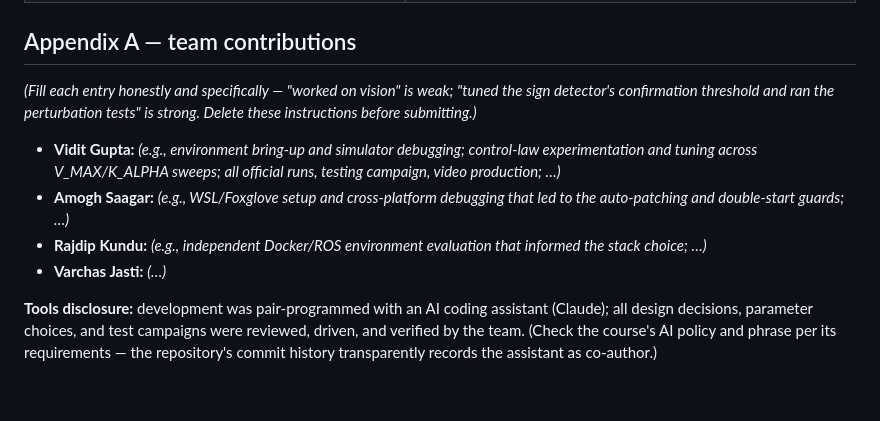
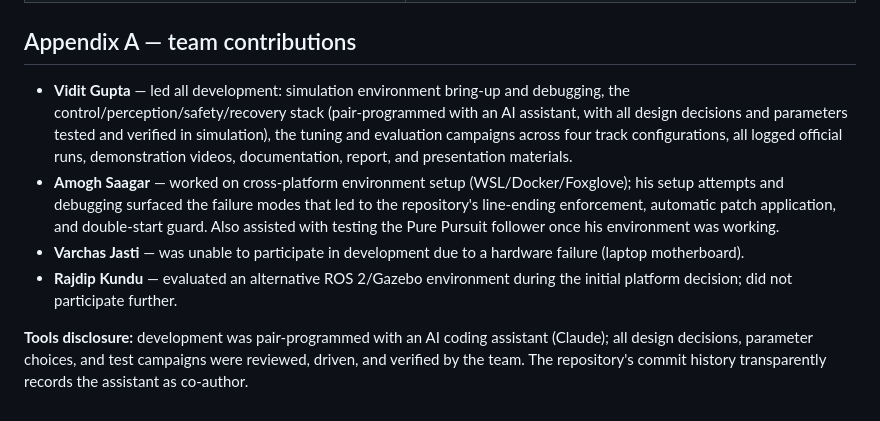
Before and after one commit to vedcoder/mushr-vision-racing, a Markdown page: submission_docs/REPORT.md, the part around one of its changes. Rendered like a GitHub page.

Commit message:
Report finalized: ASCII architecture diagram for PDF export, contribution statement in Appendix A
Co-Authored-By: Claude Fable 5 <noreply@anthropic.com>

```diff
--- a/submission_docs/REPORT.md
+++ b/submission_docs/REPORT.md
@@ -181,21 +185,25 @@ pre-run drivetrain health check.
 
 ## Appendix A — team contributions
 
-*(Fill each entry honestly and specifically — "worked on vision" is weak;
-"tuned the sign detector's confirmation threshold and ran the perturbation
-tests" is strong. Delete these instructions before submitting.)*
-
-- **Vidit Gupta:** *(e.g., environment bring-up and simulator debugging;
-  control-law experimentation and tuning across V_MAX/K_ALPHA sweeps;
-  all official runs, testing campaign, video production; …)*
-- **Amogh Saagar:** *(e.g., WSL/Foxglove setup and cross-platform
-  debugging that led to the auto-patching and double-start guards; …)*
-- **Rajdip Kundu:** *(e.g., independent Docker/ROS environment
-  evaluation that informed the stack choice; …)*
-- **Varchas Jasti:** *(…)*
+- **Vidit Gupta** — led all development: simulation environment bring-up
+  and debugging, the control/perception/safety/recovery stack
+  (pair-programmed with an AI assistant, with all design decisions and
+  parameters tested and verified in simulation), the tuning and
+  evaluation campaigns across four track configurations, all logged
+  official runs, demonstration videos, documentation, report, and
+  presentation materials.
+- **Amogh Saagar** — worked on cross-platform environment setup
+  (WSL/Docker/Foxglove); his setup attempts and debugging surfaced the
+  failure modes that led to the repository's line-ending enforcement,
+  automatic patch application, and double-start guard. Also assisted with
+  testing the Pure Pursuit follower once his environment was working.
+- **Varchas Jasti** — was unable to participate in development due to a
+  hardware failure (laptop motherboard).
+- **Rajdip Kundu** — evaluated an alternative ROS 2/Gazebo environment
+  during the initial platform decision; did not participate further.
 
 **Tools disclosure:** development was pair-programmed with an AI coding
 assistant (Claude); all design decisions, parameter choices, and test
-campaigns were reviewed, driven, and verified by the team. (Check the
-course's AI policy and phrase per its requirements — the repository's
-commit history transparently records the assistant as co-author.)
+campaigns were reviewed, driven, and verified by the team. The
+repository's commit history transparently records the assistant as
+co-author.
```
Also changed, not shown: other parts of submission_docs/REPORT.md (+16 -12 lines).
